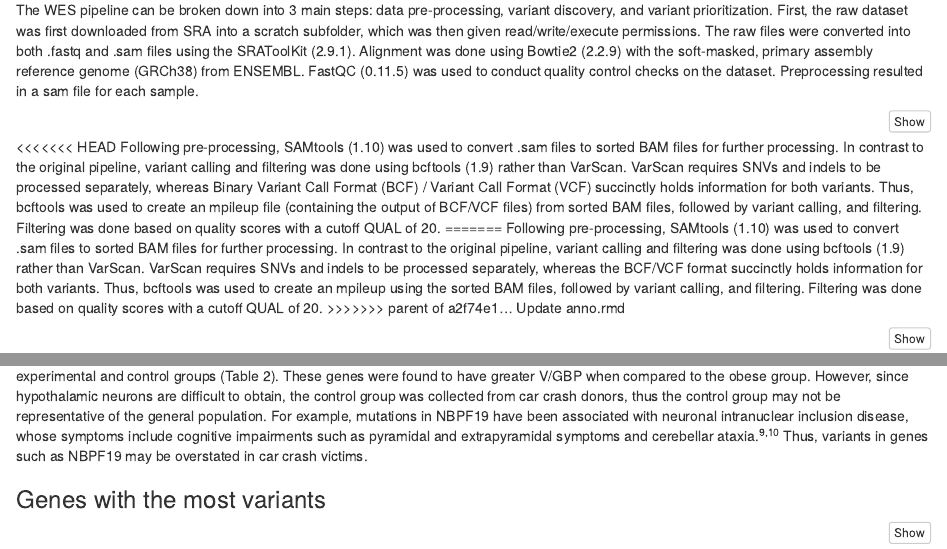
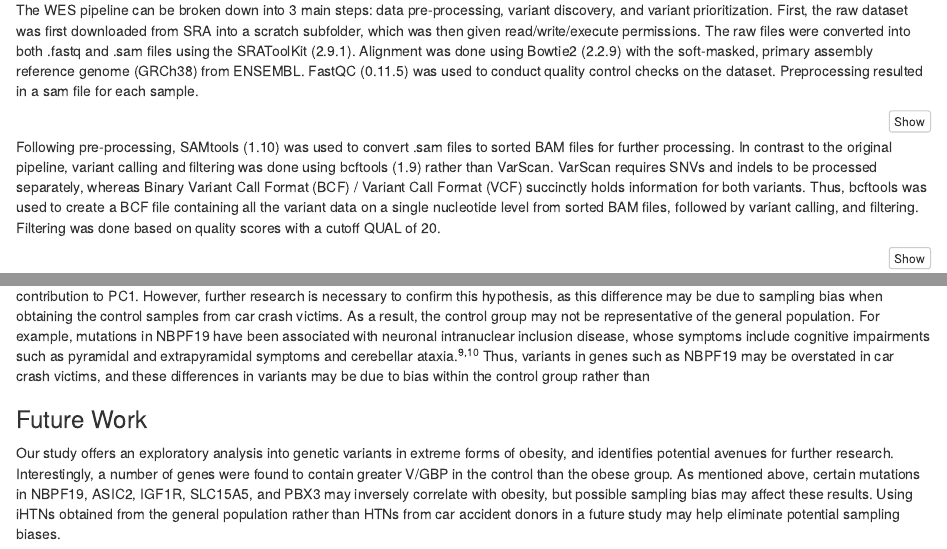
Before and after one commit to avinaash1/4550, an R Markdown document (anno.rmd): the page in a window 1100 px wide, from 2370 px down, and a second part further down, joined at a grey line. Rendered offline with R 4.5, knitr and Pandoc, with nearby package versions; some code elsewhere in the file could not run offline.

Commit message:
discussion
moved bit about control/car crash to discussion

````diff
--- a/anno.rmd
+++ b/anno.rmd
@@ -111,11 +111,7 @@ echo "-------filter-------"
 bcftools filter -i'%QUAL>20' $fileName.calls.bcf -Ov -o $fileName.calls.filtered.vcf
 ```
 
-<<<<<<< HEAD
-Following pre-processing, SAMtools (1.10) was used to convert .sam files to sorted BAM files for further processing. In contrast to the original pipeline, variant calling and filtering was done using bcftools (1.9) rather than VarScan. VarScan requires SNVs and indels to be processed separately, whereas Binary Variant Call Format (BCF) / Variant Call Format (VCF) succinctly holds information for both variants. Thus, bcftools was used to create an mpileup file (containing the output of BCF/VCF files) from sorted BAM files, followed by variant calling, and filtering. Filtering was done based on quality scores with a cutoff QUAL of 20.
-=======
-Following pre-processing, SAMtools (1.10) was used to convert .sam files to sorted BAM files for further processing. In contrast to the original pipeline, variant calling and filtering was done using bcftools (1.9) rather than VarScan. VarScan requires SNVs and indels to be processed separately, whereas the BCF/VCF format succinctly holds information for both variants. Thus, bcftools was used to create an mpileup using the sorted BAM files, followed by variant calling, and filtering. Filtering was done based on quality scores with a cutoff QUAL of 20.
->>>>>>> parent of a2f74e1... Update anno.rmd
+Following pre-processing, SAMtools (1.10) was used to convert .sam files to sorted BAM files for further processing. In contrast to the original pipeline, variant calling and filtering was done using bcftools (1.9) rather than VarScan. VarScan requires SNVs and indels to be processed separately, whereas Binary Variant Call Format (BCF) / Variant Call Format (VCF) succinctly holds information for both variants. Thus, bcftools was used to create a BCF file containing all the variant data on a single nucleotide level from sorted BAM files, followed by variant calling, and filtering. Filtering was done based on quality scores with a cutoff QUAL of 20.
 
 ```{bash, eval=FALSE}
 ########################## annotate ############################
@@ -403,7 +399,7 @@ kable(table2,caption="Table 2. T-Test for PC1 Loadings")
 
 ```
 
-From the annotated variant calls, 24,831 unique genes with SNVs and/or indels were found. Most of the variance within the dataset was due to the difference between the obese and control groups. In addition, based on the score plot, the variance within the control group was much greater than within the obese group. Since obesity is known to have a genetic component, this result is not surprising. Variants for a set of super obese patients should be more similar than variants for a control group of random people within general population. Loadings from PC1 from the PCA also showed that NBPF19, SLC15A5, IGF1R, ASIC2, and GALNT9 were responsible for most of the variance between the two groups. A paired t-test, adjusted using Bonferroni correction, showed that of these, variants in NBPF19, ASIC2, and GALNT9 were statistically significant (p < 0.05) between the experimental and control groups (Table 2). These genes were found to have greater V/GBP when compared to the obese group. However, since hypothalamic neurons are difficult to obtain, the control group was collected from car crash donors, thus the control group may not be representative of the general population. For example, mutations in NBPF19 have been associated with neuronal intranuclear inclusion disease, whose symptoms include cognitive impairments such as pyramidal and extrapyramidal symptoms and cerebellar ataxia.<sup>9,10</sup> Thus, variants in genes such as NBPF19 may be overstated in car crash victims.
+From the annotated variant calls, 24,831 unique genes with SNVs and/or indels were found. Most of the variance within the dataset was due to the difference between the obese and control groups. In addition, based on the score plot, the variance within the control group was much greater than within the obese group. Since obesity is known to have a genetic component, this result is not surprising. Variants for a set of super obese patients should be more similar than variants for a control group of random people within general population. Loadings from PC1 from the PCA also showed that NBPF19, SLC15A5, IGF1R, ASIC2, and GALNT9 were responsible for most of the variance between the two groups. A paired t-test, adjusted using Bonferroni correction, showed that of these, variants in NBPF19, ASIC2, and GALNT9 were statistically significant (p < 0.05) between the experimental and control groups (Table 2). These genes were found to have greater V/GBP when compared to the obese group.
 
 ### Genes with the most variants
 
@@ -541,7 +537,7 @@ From the indel data obtained, only the variants among the first twenty three chr
 # Discussion
 
 ### Limitations
-Since no gene expression data was available, it is difficult to make causal claims for extreme obesity. Instead, this study aims to identify genes that may be linked to obesity by identifying which genes among super obese patients showed the greatest number of variants. Furthermore, it may be possible that certain mutations in NBPF19, ASIC2, IGF1R, SLC15A5, and PBX3 are inversely correlated with obesity as they had the greatest contribution to PC1. However, further research is necessary to confirm this hypothesis, as this difference may be due to sampling bias when obtaining the control samples from car crash victims.
+Since no gene expression data was available, it is difficult to make causal claims for extreme obesity. Instead, this study aims to identify genes that may be linked to obesity by identifying which genes among super obese patients showed the greatest number of variants. Furthermore, it may be possible that certain mutations in NBPF19, ASIC2, IGF1R, SLC15A5, and PBX3 are inversely correlated with obesity as they had the greatest contribution to PC1. However, further research is necessary to confirm this hypothesis, as this difference may be due to sampling bias when obtaining the control samples from car crash victims. As a result, the control group may not be representative of the general population. For example, mutations in NBPF19 have been associated with neuronal intranuclear inclusion disease, whose symptoms include cognitive impairments such as pyramidal and extrapyramidal symptoms and cerebellar ataxia.<sup>9,10</sup> Thus, variants in genes such as NBPF19 may be overstated in car crash victims, and these differences in variants may be due to bias within the control group rather than
 
 ### Future Work
 Our study offers an exploratory analysis into genetic variants in extreme forms of obesity, and identifies potential avenues for further research. Interestingly, a number of genes were found to contain greater V/GBP in the control than the obese group. As mentioned above,  certain mutations in NBPF19, ASIC2, IGF1R, SLC15A5, and PBX3 may inversely correlate with obesity, but possible sampling bias may affect these results. Using iHTNs obtained from the general population rather than HTNs from car accident donors in a future study may help eliminate potential sampling biases.
````
Also changed, not shown: anno.html, anno.rmd (4 more changed lines).
